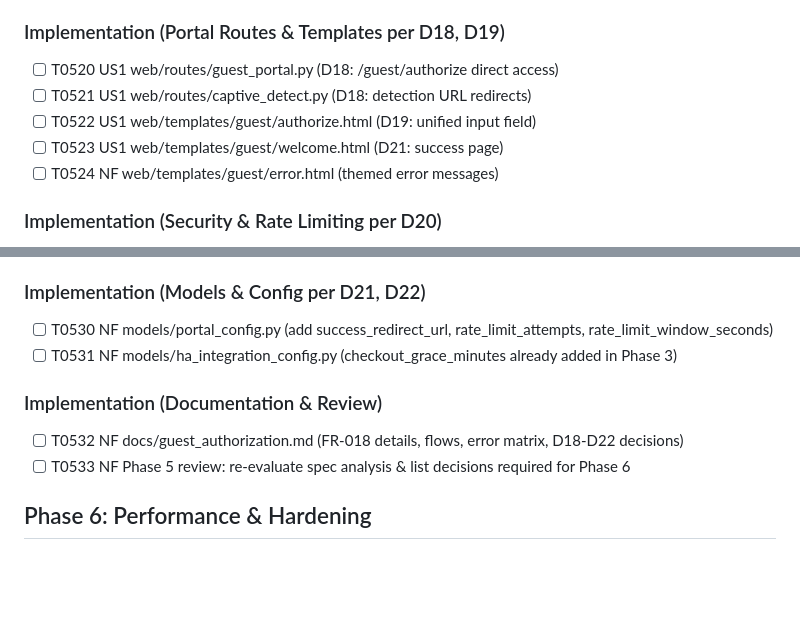
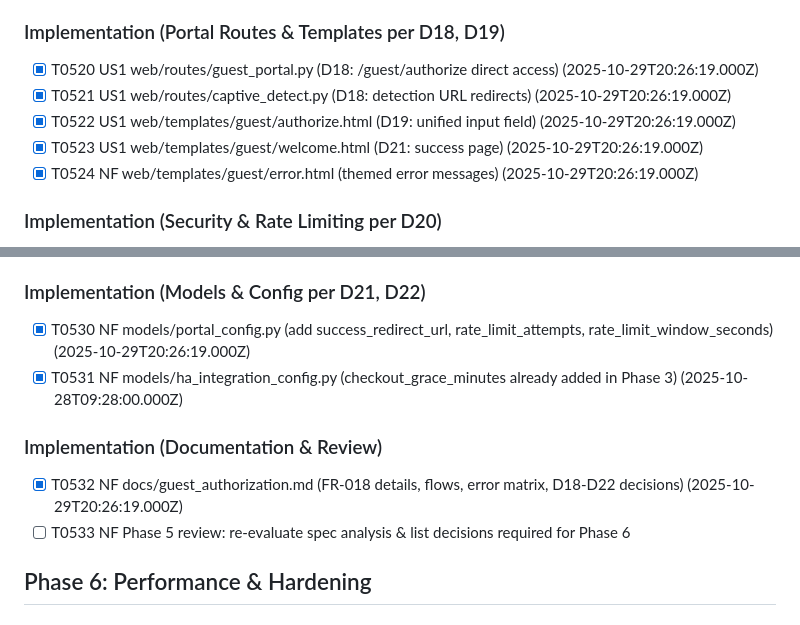
Before and after one commit to tykeal/homeassistant-captive-portal, a Markdown page: specs/001-captive-portal-access/tasks.md, 2 parts joined by grey strips. Drawn GitHub-style; blank space fills up the shorter version.

Commit message:
Docs: mark Phase 5 tasks T0520-T0532 complete
All Phase 5 implementation tasks completed:
- T0520-T0524: Portal routes and templates
- T0525-T0529: Security, rate limiting, authorization logic
- T0530: PortalConfig model
- T0531: HAIntegrationConfig (completed in Phase 3)
- T0532: Guest authorization documentation

Remaining: T0533 Phase 5 review.
Signed-off-by: Andrew Grimberg <tykeal@bardicgrove.org>

```diff
--- a/specs/001-captive-portal-access/tasks.md
+++ b/specs/001-captive-portal-access/tasks.md
@@ -176,11 +176,11 @@ SPDX-License-Identifier: Apache-2.0
 - [x] T0516 [P] NF tests/integration/test_guest_authorization_flow_booking.py (direct + redirect access) (2025-10-29T19:03:10.000Z)
 
 ### Implementation (Portal Routes & Templates per D18, D19)
-- [ ] T0520 US1 web/routes/guest_portal.py (D18: /guest/authorize direct access)
-- [ ] T0521 US1 web/routes/captive_detect.py (D18: detection URL redirects)
-- [ ] T0522 US1 web/templates/guest/authorize.html (D19: unified input field)
-- [ ] T0523 US1 web/templates/guest/welcome.html (D21: success page)
-- [ ] T0524 NF web/templates/guest/error.html (themed error messages)
+- [x] T0520 US1 web/routes/guest_portal.py (D18: /guest/authorize direct access) (2025-10-29T20:26:19.000Z)
+- [x] T0521 US1 web/routes/captive_detect.py (D18: detection URL redirects) (2025-10-29T20:26:19.000Z)
+- [x] T0522 US1 web/templates/guest/authorize.html (D19: unified input field) (2025-10-29T20:26:19.000Z)
+- [x] T0523 US1 web/templates/guest/welcome.html (D21: success page) (2025-10-29T20:26:19.000Z)
+- [x] T0524 NF web/templates/guest/error.html (themed error messages) (2025-10-29T20:26:19.000Z)
 
 ### Implementation (Security & Rate Limiting per D20)
 - [x] T0525 NF security/rate_limiter.py (D20: per-IP, configurable limits, rolling window) (2025-10-29T19:03:10.000Z)
@@ -192,11 +192,11 @@ SPDX-License-Identifier: Apache-2.0
 - [x] T0529 NF services/redirect_validator.py (D21: whitelist external domains, prevent open redirect) (2025-10-29T19:03:10.000Z)
 
 ### Implementation (Models & Config per D21, D22)
-- [ ] T0530 NF models/portal_config.py (add success_redirect_url, rate_limit_attempts, rate_limit_window_seconds)
-- [ ] T0531 NF models/ha_integration_config.py (checkout_grace_minutes already added in Phase 3)
+- [x] T0530 NF models/portal_config.py (add success_redirect_url, rate_limit_attempts, rate_limit_window_seconds) (2025-10-29T20:26:19.000Z)
+- [x] T0531 NF models/ha_integration_config.py (checkout_grace_minutes already added in Phase 3) (2025-10-28T09:28:00.000Z)
 
 ### Implementation (Documentation & Review)
-- [ ] T0532 NF docs/guest_authorization.md (FR-018 details, flows, error matrix, D18-D22 decisions)
+- [x] T0532 NF docs/guest_authorization.md (FR-018 details, flows, error matrix, D18-D22 decisions) (2025-10-29T20:26:19.000Z)
 - [ ] T0533 NF Phase 5 review: re-evaluate spec analysis & list decisions required for Phase 6
 
 ## Phase 6: Performance & Hardening
```
